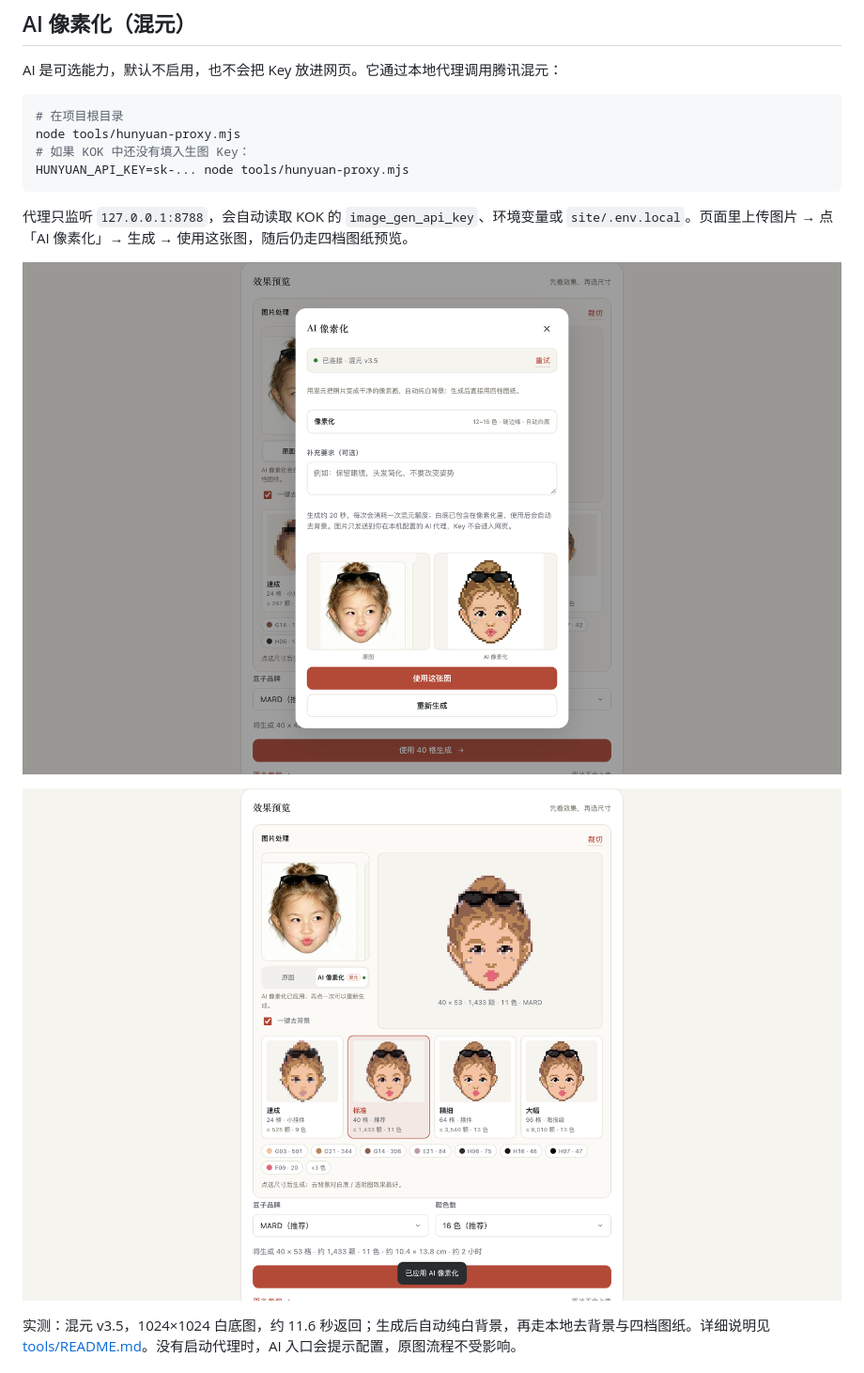
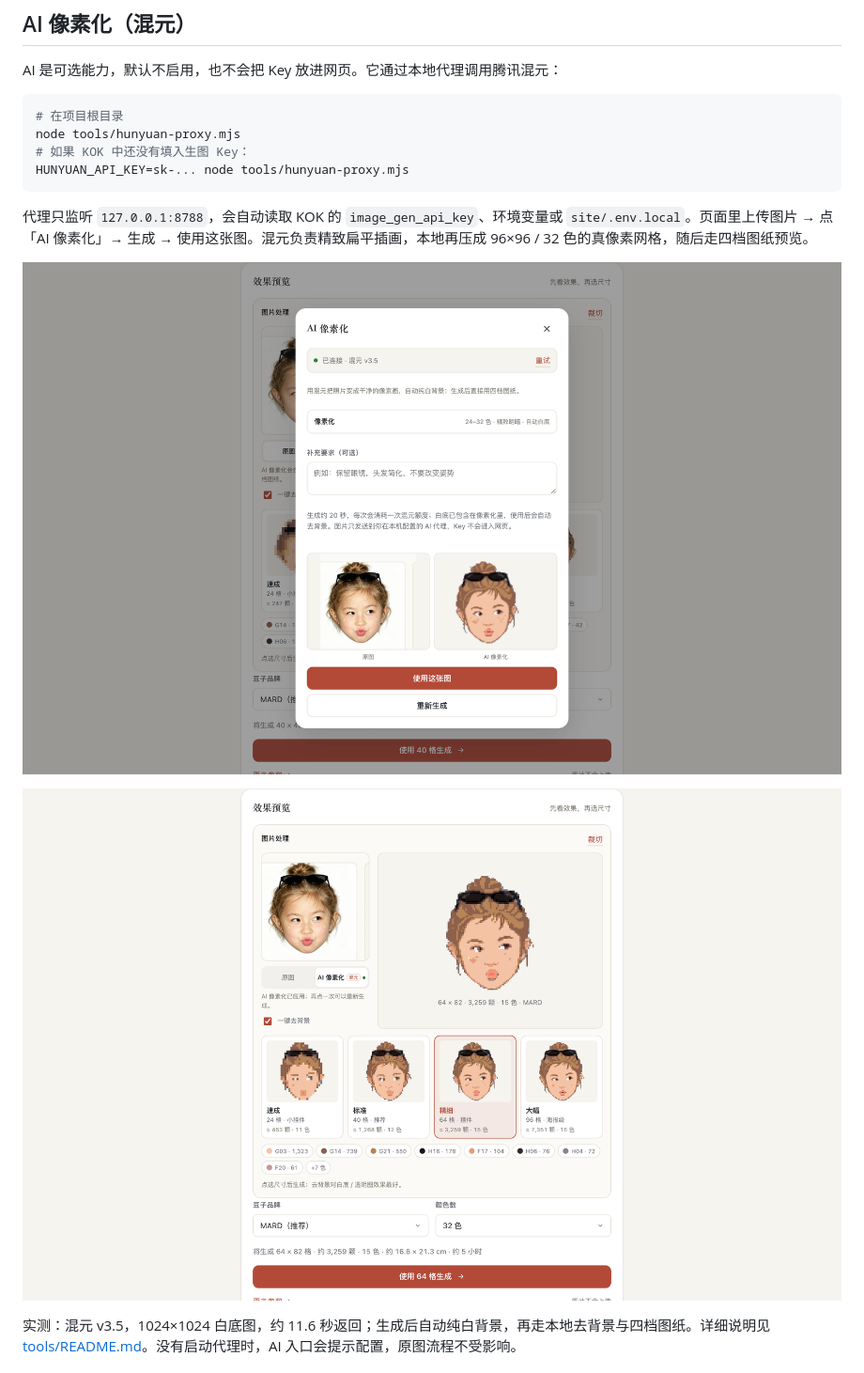
Before and after one commit to kakarorkaka/pindou-studio, a Markdown page: README.md, the part around the change. Shown at 94% size. Drawn GitHub-style; pictures changed too: docs/screenshots/ai-pixel-result.png, docs/screenshots/ai-sheet-real.png.

````diff
--- a/README.md
+++ b/README.md
@@ -129,7 +129,7 @@ node tools/hunyuan-proxy.mjs
 HUNYUAN_API_KEY=sk-... node tools/hunyuan-proxy.mjs
 ```
 
-代理只监听 `127.0.0.1:8788`，会自动读取 KOK 的 `image_gen_api_key`、环境变量或 `site/.env.local`。页面里上传图片 → 点「AI 像素化」→ 生成 → 使用这张图，随后仍走四档图纸预览。
+代理只监听 `127.0.0.1:8788`，会自动读取 KOK 的 `image_gen_api_key`、环境变量或 `site/.env.local`。页面里上传图片 → 点「AI 像素化」→ 生成 → 使用这张图。混元负责精致扁平插画，本地再压成 96×96 / 32 色的真像素网格，随后走四档图纸预览。
 
 ![AI 像素化](docs/screenshots/ai-sheet-real.png)
 
````
Also changed, not shown: 4 other files.
